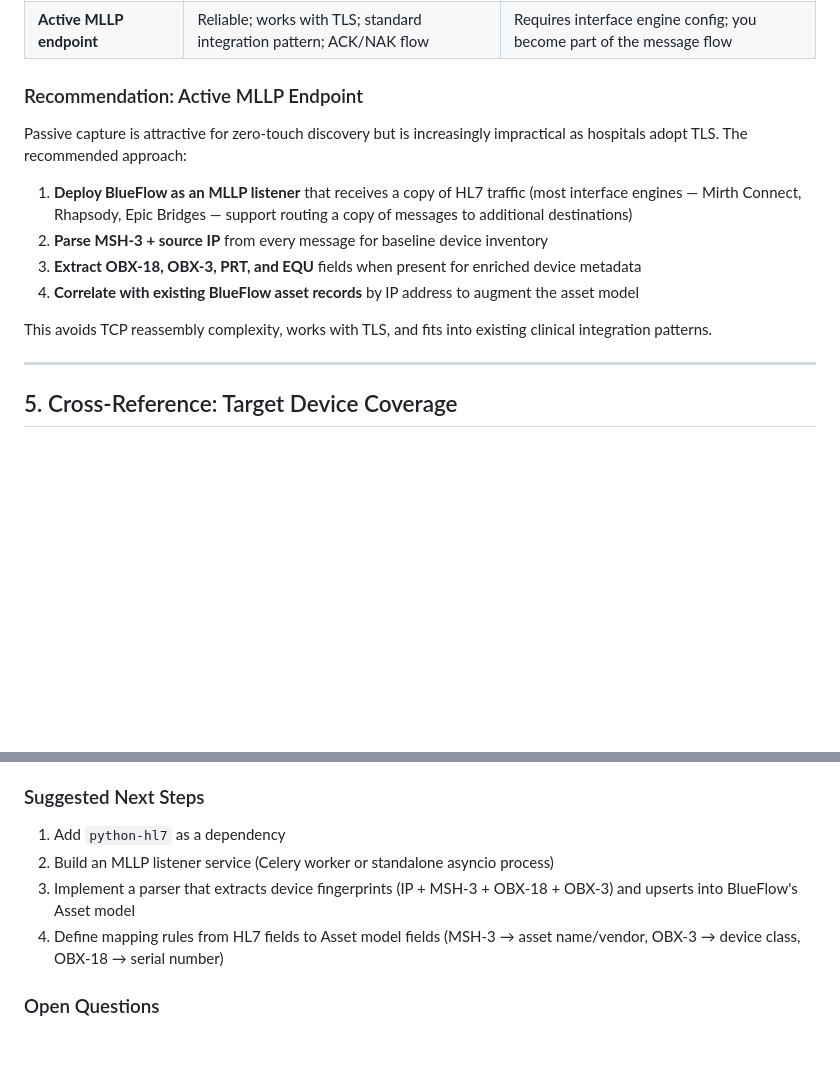
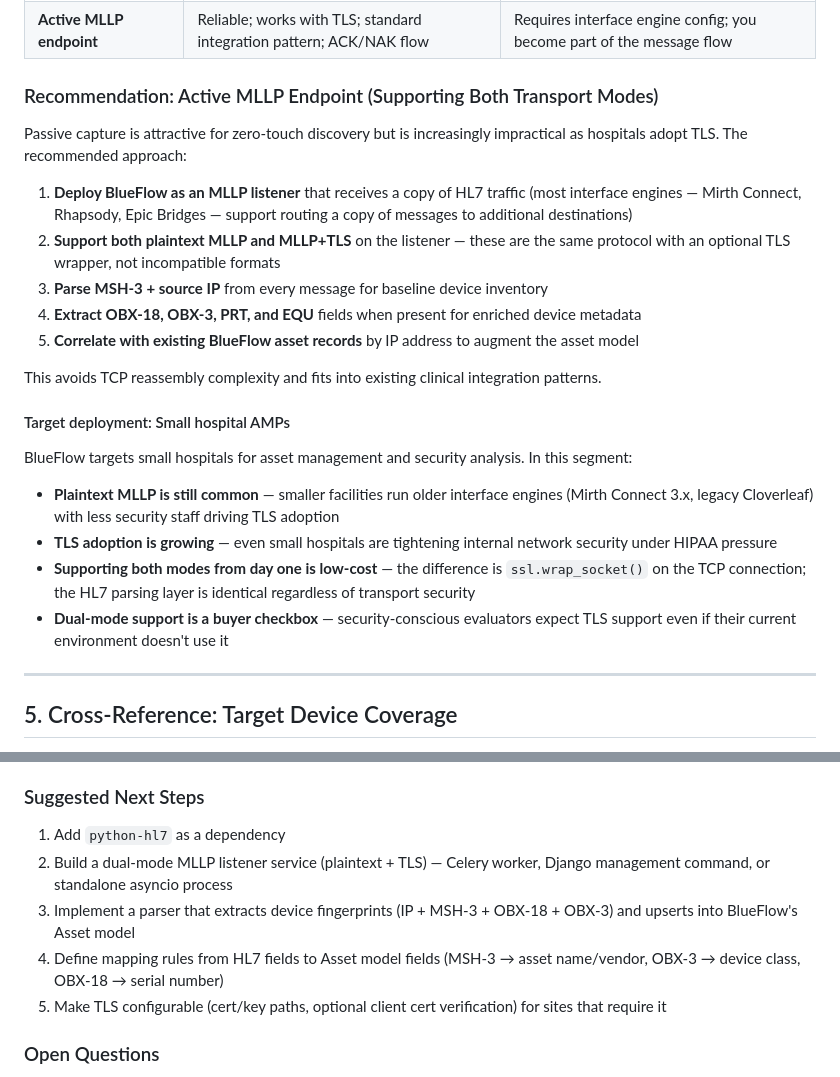
Before and after one commit to virtalabs/bf-opencore, a Markdown page: docs/spikes/047-hl7-passive-scanning.md, 2 parts joined by grey strips. Rendered like a GitHub page; blank space fills up the shorter version.

Commit message:
spike: add dual-mode MLLP transport and small hospital AMP context (#47)
Update HL7 spike to recommend supporting both plaintext MLLP and
MLLP+TLS from day one, reflecting BlueFlow's target deployment in
small hospitals where both transport modes are in active use.

```diff
--- a/docs/spikes/047-hl7-passive-scanning.md
+++ b/docs/spikes/047-hl7-passive-scanning.md
@@ -128,16 +128,26 @@ Standard MLLP is **plaintext TCP**. Secure MLLP (MLLP+TLS) is increasingly deplo
 | **Passive capture** (SPAN/tap) | Zero config on clinical systems; discover without participating | Blind to TLS; TCP reassembly is complex; no ACK; HIPAA surface area |
 | **Active MLLP endpoint** | Reliable; works with TLS; standard integration pattern; ACK/NAK flow | Requires interface engine config; you become part of the message flow |
 
-### Recommendation: Active MLLP Endpoint
+### Recommendation: Active MLLP Endpoint (Supporting Both Transport Modes)
 
 Passive capture is attractive for zero-touch discovery but is increasingly impractical as hospitals adopt TLS. The recommended approach:
 
 1. **Deploy BlueFlow as an MLLP listener** that receives a copy of HL7 traffic (most interface engines — Mirth Connect, Rhapsody, Epic Bridges — support routing a copy of messages to additional destinations)
-2. **Parse MSH-3 + source IP** from every message for baseline device inventory
-3. **Extract OBX-18, OBX-3, PRT, and EQU** fields when present for enriched device metadata
-4. **Correlate with existing BlueFlow asset records** by IP address to augment the asset model
+2. **Support both plaintext MLLP and MLLP+TLS** on the listener — these are the same protocol with an optional TLS wrapper, not incompatible formats
+3. **Parse MSH-3 + source IP** from every message for baseline device inventory
+4. **Extract OBX-18, OBX-3, PRT, and EQU** fields when present for enriched device metadata
+5. **Correlate with existing BlueFlow asset records** by IP address to augment the asset model
 
-This avoids TCP reassembly complexity, works with TLS, and fits into existing clinical integration patterns.
+This avoids TCP reassembly complexity and fits into existing clinical integration patterns.
+
+#### Target deployment: Small hospital AMPs
+
+BlueFlow targets small hospitals for asset management and security analysis. In this segment:
+
+- **Plaintext MLLP is still common** — smaller facilities run older interface engines (Mirth Connect 3.x, legacy Cloverleaf) with less security staff driving TLS adoption
+- **TLS adoption is growing** — even small hospitals are tightening internal network security under HIPAA pressure
+- **Supporting both modes from day one is low-cost** — the difference is `ssl.wrap_socket()` on the TCP connection; the HL7 parsing layer is identical regardless of transport security
+- **Dual-mode support is a buyer checkbox** — security-conscious evaluators expect TLS support even if their current environment doesn't use it
 
 ---
 
@@ -160,9 +170,10 @@ HL7 v2.x covers the **clinical device** segment well but provides no coverage fo
 ### Suggested Next Steps
 
 1. Add `python-hl7` as a dependency
-2. Build an MLLP listener service (Celery worker or standalone asyncio process)
+2. Build a dual-mode MLLP listener service (plaintext + TLS) — Celery worker, Django management command, or standalone asyncio process
 3. Implement a parser that extracts device fingerprints (IP + MSH-3 + OBX-18 + OBX-3) and upserts into BlueFlow's Asset model
 4. Define mapping rules from HL7 fields to Asset model fields (MSH-3 → asset name/vendor, OBX-3 → device class, OBX-18 → serial number)
+5. Make TLS configurable (cert/key paths, optional client cert verification) for sites that require it
 
 ### Open Questions
 
```
